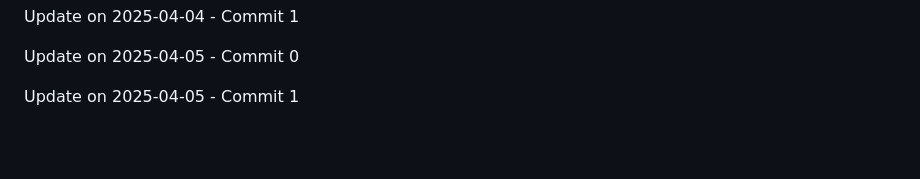
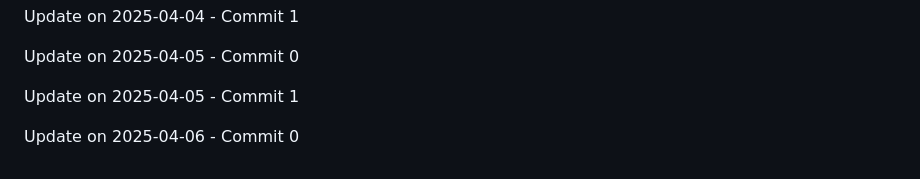
Before and after one commit to ghostrider-cloudd/Lock-Byte, a Markdown page: README.md, the part around the change. Rendered like a GitHub page; blank space fills up the shorter version.

Commit message:
Update on 2025-04-06 - Commit 0

```diff
--- a/README.md
+++ b/README.md
@@ -216,3 +216,5 @@ Update on 2025-04-04 - Commit 1
 Update on 2025-04-05 - Commit 0
 
 Update on 2025-04-05 - Commit 1
+
+Update on 2025-04-06 - Commit 0
```
